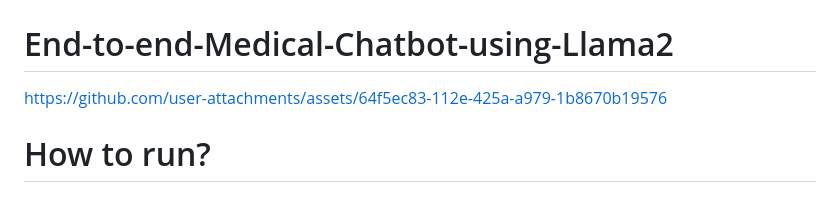
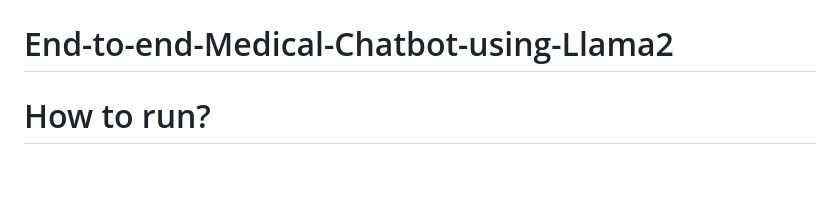
Before and after one commit to mahendra867/End-to-End-Gen-AI-LLM-medical-Chart-bot-Application-with-Custom-pdf-data-, a Markdown page: README.md, the part around the change. Drawn GitHub-style; blank space fills up the shorter version.

```diff
--- a/README.md
+++ b/README.md
@@ -1,10 +1,6 @@
 # End to End GenAI Pretrained LLM model medical Chatbot Application with Custom PDF Data
 
 # End-to-end-Medical-Chatbot-using-Llama2
-
-
-https://github.com/user-attachments/assets/64f5ec83-112e-425a-a979-1b8670b19576
-
 
 
 # How to run?
```
